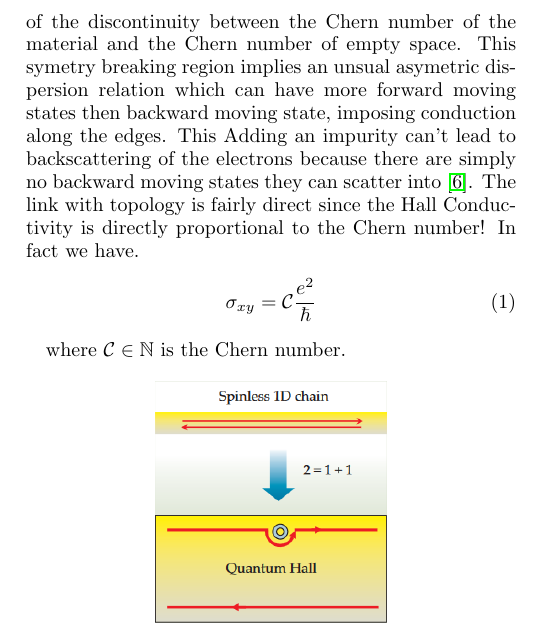
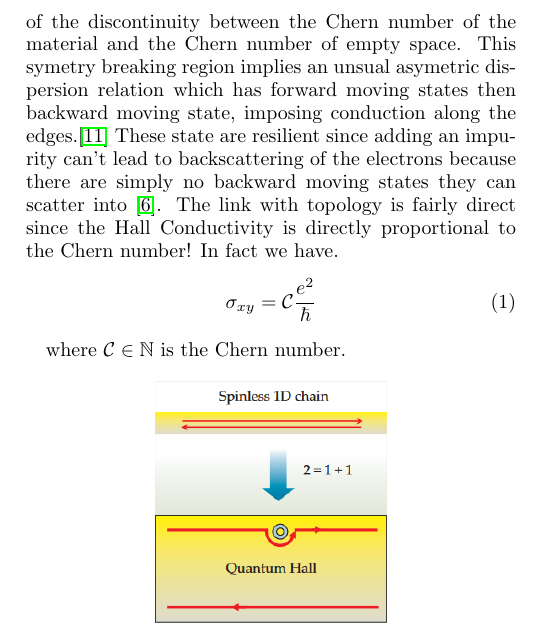
Before and after one commit to Pa2ElectricBoogaloo/Solide, a LaTeX paper (texte/main.tex, which reads texte/sections/QSH.tex): part of one column of page 4 of 8, cut so that both start at the same text. Compiled offline with pdfLaTeX.

```diff
--- a/texte/sections/QSH.tex
+++ b/texte/sections/QSH.tex
@@ -9,8 +9,7 @@
 \end{figure}
 
 It consists of a two simultanious and related phenomena. The quantized \textit{Hall conductivity} $\sigma_{xy}(=\frac{I_x}{V_y})$ and the vanishing of the $\rho_{xx}$ resistivity in a 2D electron gas. The vanishing of $\rho_{xx}$ is due to the existance of edges states.%because the conducting edge states only carry current in one direction on a given side of the sample.
-In the case of the Hall effet, such edge state exist beaucse of the discontinuity between the Chern number of the material and the Chern number of empty space. This symetry breaking region implies an unsual asymetric dispersion relation which can have more forward moving states then backward moving state, imposing conduction along the edges. This
-Adding an impurity can't lead to backscattering of the electrons because there are simply no backward moving states they can scatter into \cite{qi_quantum_2010}.  The link with topology is fairly direct since the Hall Conductivity is directly proportional to the Chern number! In fact we have.
+In the case of the Hall effet, such edge state exist beaucse of the discontinuity between the Chern number of the material and the Chern number of empty space. This symetry breaking region implies an unsual asymetric dispersion relation which has forward moving states then backward moving state, imposing conduction along the edges.\cite{kane_topological_2013} These state are resilient since adding an impurity can't lead to backscattering of the electrons because there are simply no backward moving states they can scatter into \cite{qi_quantum_2010}.  The link with topology is fairly direct since the Hall Conductivity is directly proportional to the Chern number! In fact we have.
 \begin{equation}
 \sigma_{xy} = \mathcal{C}\frac{e^2}{\hbar}
 \end{equation}
```
